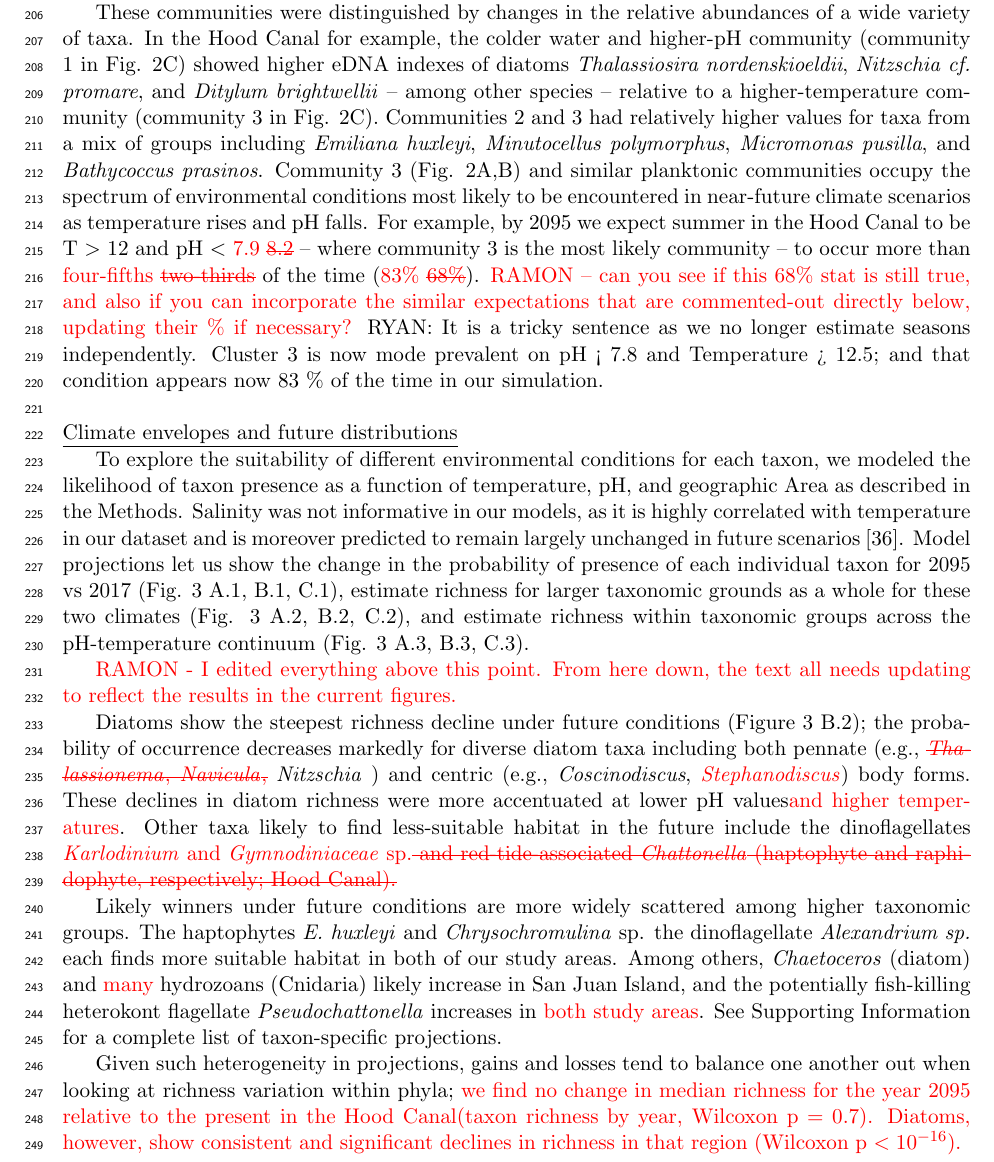
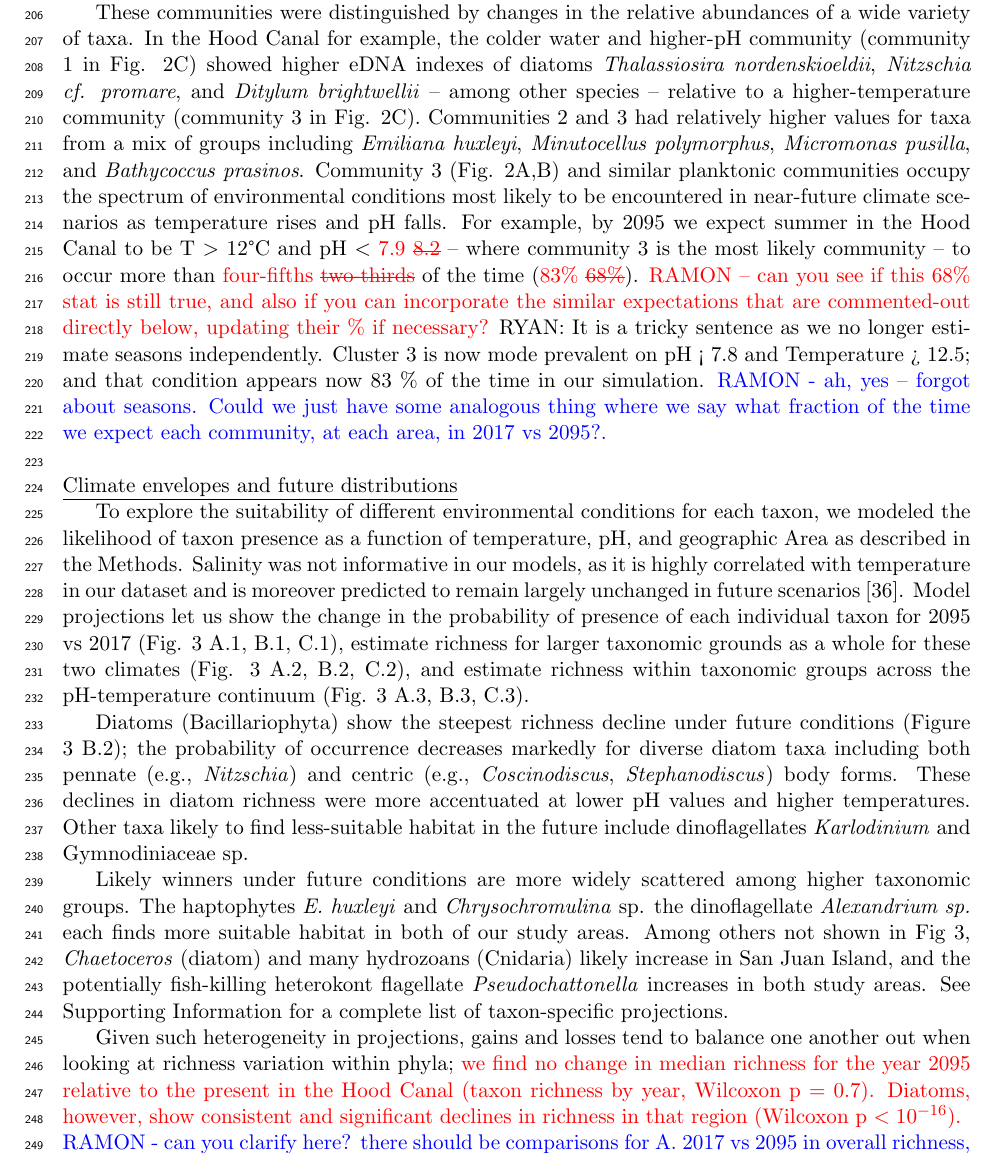
Before and after one commit to ramongallego/eDNA.and.Ocean.Acidification.Gallego.et.al.2020, a LaTeX document (Manuscript/What.lies.ahead.reviewed.tex): part of page 5 of 12, cut so that both start at the same text. Compiled offline with pdfLaTeX.

Commit message:
replied to comments

```diff
--- a/Manuscript/What.lies.ahead.reviewed.tex
+++ b/Manuscript/What.lies.ahead.reviewed.tex
@@ -145,7 +145,7 @@ Bray-Curtis dissimilarities among samples revealed large differences in metabarc
  Each biological cluster (colored hulls, Fig. 2A) occupied a unique area of environmental parameter space. Planktonic communities therefore varied predictably with water temperature, salinity, and pH, across a range of those parameters likely to be encountered in many near-term future-ocean scenarios \cite{murray2015inland}.
  Multinomial logistic regression yielded predictions of the most-likely community for any combination of environmental parameters (Fig. 2B).
 
-These communities were distinguished by changes in the relative abundances of a wide variety of taxa. In the Hood Canal for example, the colder water and higher-pH community (community 1 in Fig. 2C) showed higher eDNA indexes of diatoms \textit{Thalassiosira nordenskioeldii}, \textit{Nitzschia cf. promare}, and \textit{Ditylum brightwellii} -- among other species -- relative to a higher-temperature community (community 3 in Fig. 2C). Communities 2 and 3 had relatively higher values for taxa from a mix of groups including \textit{Emiliana huxleyi}, \textit{Minutocellus polymorphus}, \textit{Micromonas pusilla}, and \textit{Bathycoccus prasinos}. Community 3 (Fig. 2A,B) and similar planktonic communities occupy the spectrum of environmental conditions most likely to be encountered in near-future climate scenarios as temperature rises and pH falls. For example, by 2095 we expect summer in the Hood Canal to be T $>$ 12 and pH $<$ {\color{red} 7.9  \st{8.2}} -- where community 3 is the most likely community -- to occur more than {\color{red} four-fifths \st{two-thirds}} of the time ({\color{red} 83\%  \st{68\%}}). {\color{red} RAMON -- can you see if this 68\% stat is still true, and also if you can incorporate the similar expectations that are commented-out directly below, updating their \% if necessary?} RYAN: It is a tricky sentence as we no longer estimate seasons independently. Cluster 3 is now mode prevalent on pH < 7.8 and Temperature > 12.5; and that condition appears now 83 \% of the time in our simulation.   \\
+These communities were distinguished by changes in the relative abundances of a wide variety of taxa. In the Hood Canal for example, the colder water and higher-pH community (community 1 in Fig. 2C) showed higher eDNA indexes of diatoms \textit{Thalassiosira nordenskioeldii}, \textit{Nitzschia cf. promare}, and \textit{Ditylum brightwellii} -- among other species -- relative to a higher-temperature community (community 3 in Fig. 2C). Communities 2 and 3 had relatively higher values for taxa from a mix of groups including \textit{Emiliana huxleyi}, \textit{Minutocellus polymorphus}, \textit{Micromonas pusilla}, and \textit{Bathycoccus prasinos}. Community 3 (Fig. 2A,B) and similar planktonic communities occupy the spectrum of environmental conditions most likely to be encountered in near-future climate scenarios as temperature rises and pH falls. For example, by 2095 we expect summer in the Hood Canal to be T $>$ 12\degree C and pH $<$ {\color{red} 7.9  \st{8.2}} -- where community 3 is the most likely community -- to occur more than {\color{red} four-fifths \st{two-thirds}} of the time ({\color{red} 83\%  \st{68\%}}). {\color{red} RAMON -- can you see if this 68\% stat is still true, and also if you can incorporate the similar expectations that are commented-out directly below, updating their \% if necessary?} RYAN: It is a tricky sentence as we no longer estimate seasons independently. Cluster 3 is now mode prevalent on pH < 7.8 and Temperature > 12.5; and that condition appears now 83 \% of the time in our simulation.  {\color{blue} RAMON - ah, yes -- forgot about seasons.  Could we just have some analogous thing where we say what fraction of the time we expect each community, at each area, in 2017 vs 2095?.} \\
 
 %Under a common environmental condition, for example, in Hood Canal in summer, we expect such a planktonic community to go from occurring less than 1\% of the time in 2017 (0.001\% at T $=$ 15$\degree$C and pH $=$ 8.4; conditions more extreme than this occur ca. 50\% of the time) to occurring 37.5\% of the time under an equivalently-common condition in 2095 (84\% at T $=$ 22$\degree$C and pH $=$ 8.05).
 
@@ -167,13 +167,12 @@ These communities were distinguished by changes in the relative abundances of a
 
 To explore the suitability of different environmental conditions for each taxon, we modeled the likelihood of taxon presence as a function of temperature, pH, and geographic Area as described in the Methods. Salinity was not informative in our models, as it is highly correlated with temperature in our dataset and is moreover predicted to remain largely unchanged in future scenarios \cite{khangaonkar2019salish}. Model projections let us show the change in the probability of presence of each individual taxon for 2095 vs 2017 (Fig. 3 A.1, B.1, C.1), estimate richness for larger taxonomic grounds as a whole for these two climates (Fig. 3 A.2, B.2, C.2), and estimate richness within taxonomic groups across the pH-temperature continuum (Fig. 3 A.3, B.3, C.3).
 
-{\color{red} RAMON - I edited everything above this point. From here down, the text all needs updating to reflect the results in the current figures. }
+Diatoms (Bacillariophyta) show the steepest richness decline under future conditions (Figure 3 B.2); the probability of occurrence decreases markedly for diverse diatom taxa including both pennate (e.g., \textit{Nitzschia}) and centric (e.g., \textit{Coscinodiscus}, \textit{Stephanodiscus}) body forms. These declines in diatom richness were more accentuated at lower pH values and higher temperatures. Other taxa likely to find less-suitable habitat in the future include dinoflagellates \textit{Karlodinium} and Gymnodiniaceae sp.
 
-Diatoms show the steepest richness decline under future conditions (Figure 3 B.2); the probability of occurrence decreases markedly for diverse diatom taxa including both pennate (e.g., {\color{red} \st{\textit{Thalassionema}, \textit{Navicula},}} \textit{Nitzschia} ) and centric (e.g., \textit{Coscinodiscus},  {\color{red} \textit{Stephanodiscus}}) body forms. These declines in diatom richness were more accentuated at lower pH values{\color{red} and higher temperatures}. Other taxa likely to find less-suitable habitat in the future include the dinoflagellates {\color{red}\textit{Karlodinium} and \textit{Gymnodiniaceae} sp.\st{ and red-tide-associated \textit{Chattonella} (haptophyte and raphidophyte, respectively; Hood Canal).} }
+Likely winners under future conditions are more widely scattered among higher taxonomic groups. The haptophytes \textit{E. huxleyi} and \textit{Chrysochromulina} sp. the dinoflagellate \textit{Alexandrium sp.} each finds more suitable habitat in both of our study areas. Among others not shown in Fig 3, \textit{Chaetoceros} (diatom) and many hydrozoans (Cnidaria) likely increase in San Juan Island, and the potentially fish-killing heterokont flagellate \textit{Pseudochattonella} increases in both study areas. See Supporting Information for a complete list of taxon-specific projections.
 
-Likely winners under future conditions are more widely scattered among higher taxonomic groups. The haptophytes \textit{E. huxleyi} and \textit{Chrysochromulina} sp. the dinoflagellate \textit{Alexandrium sp.} each finds more suitable habitat in both of our study areas. Among others, \textit{Chaetoceros} (diatom) and {\color{red} many} hydrozoans (Cnidaria) likely increase in San Juan Island, and the potentially fish-killing heterokont flagellate \textit{Pseudochattonella} increases in {\color{red} both study areas}. See Supporting Information for a complete list of taxon-specific projections.
+Given such heterogeneity in projections, gains and losses tend to balance one another out when looking at richness variation within phyla; {\color{red} we find no change in median richness for the year 2095 relative to the present in the Hood Canal (taxon richness by year, Wilcoxon p $=$ 0.7). Diatoms, however, show consistent and significant declines in richness in that region (Wilcoxon p $< 10^{-16}$). } {\color{blue} RAMON - can you clarify here? there should be comparisons for A. 2017 vs 2095 in overall richness, for both HC and SJI.  Then B. same for Diatom richness, dinoflagellate richness, or anything else you find interesting.}
 
-Given such heterogeneity in projections, gains and losses tend to balance one another out when looking at richness variation within phyla; {\color{red} we find no change in median richness for the year 2095 relative to the present in the Hood Canal(taxon richness  by year, Wilcoxon p $=$ 0.7). Diatoms, however, show consistent and significant declines in richness in that region (Wilcoxon p $< 10^{-16}$). }
 
 Taxa surveyed are a function of our metabarcoding PCR primers \cite{leray_new_2013} and reflect the current status of genetic databases, rather than a complete sampling of the planktonic community; we view these results as a cross-section of common taxa useful for understanding the biological effects of ocean conditions.
 
```
Also changed, not shown: Manuscript/What.lies.ahead.reviewed.tex (2 more changed lines), 1 other file.
